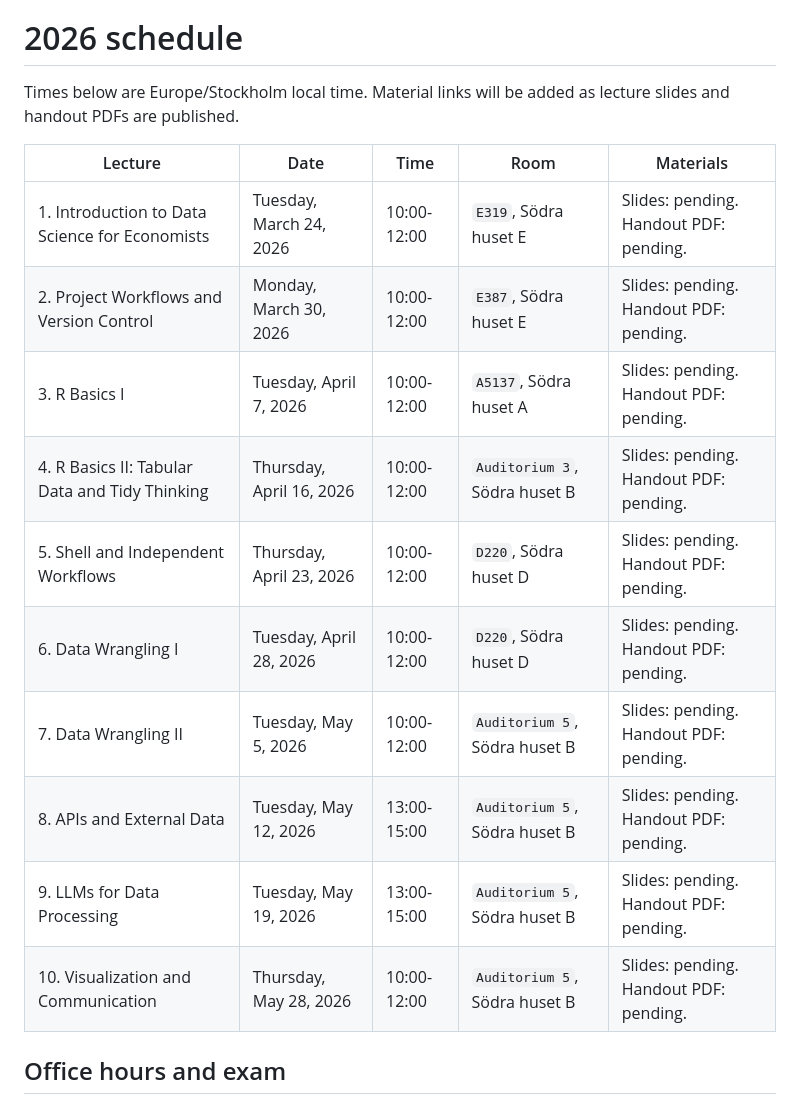
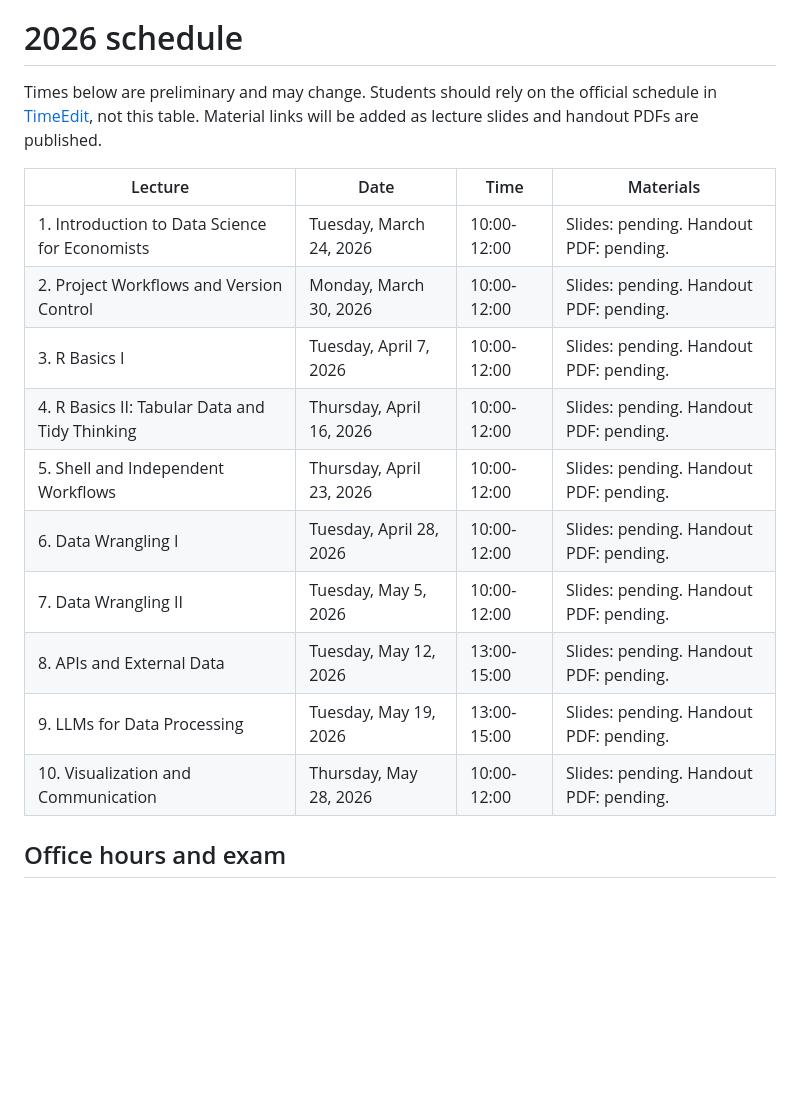
Before and after one commit to adamaltmejd/datascience-course, a Markdown page: README.md, the part around the change. Rendered like a GitHub page; blank space fills up the shorter version.

Commit message:
clarify schedule is preliminary

```diff
--- a/README.md
+++ b/README.md
@@ -4,20 +4,22 @@ This repository contains course material for EC7422, "Data science for economic
 
 # 2026 schedule
 
-Times below are Europe/Stockholm local time. Material links will be added as lecture slides and handout PDFs are published.
+Times below are preliminary and may change.
+Students should rely on the official schedule in [TimeEdit](https://cloud.timeedit.net/su/web/stud1/s.html?sid=8&object=cevt_33060_VT2026&type=courseevent&h=t&startdate=20260221&enddate=20260905&l=en), not this table.
+Material links will be added as lecture slides and handout PDFs are published.
 
-| Lecture | Date | Time | Room | Materials |
-| --- | --- | --- | --- | --- |
-| 1. Introduction to Data Science for Economists | Tuesday, March 24, 2026 | 10:00-12:00 | `E319`, Södra huset E | Slides: pending. Handout PDF: pending. |
-| 2. Project Workflows and Version Control | Monday, March 30, 2026 | 10:00-12:00 | `E387`, Södra huset E | Slides: pending. Handout PDF: pending. |
-| 3. R Basics I | Tuesday, April 7, 2026 | 10:00-12:00 | `A5137`, Södra huset A | Slides: pending. Handout PDF: pending. |
-| 4. R Basics II: Tabular Data and Tidy Thinking | Thursday, April 16, 2026 | 10:00-12:00 | `Auditorium 3`, Södra huset B | Slides: pending. Handout PDF: pending. |
-| 5. Shell and Independent Workflows | Thursday, April 23, 2026 | 10:00-12:00 | `D220`, Södra huset D | Slides: pending. Handout PDF: pending. |
-| 6. Data Wrangling I | Tuesday, April 28, 2026 | 10:00-12:00 | `D220`, Södra huset D | Slides: pending. Handout PDF: pending. |
-| 7. Data Wrangling II | Tuesday, May 5, 2026 | 10:00-12:00 | `Auditorium 5`, Södra huset B | Slides: pending. Handout PDF: pending. |
-| 8. APIs and External Data | Tuesday, May 12, 2026 | 13:00-15:00 | `Auditorium 5`, Södra huset B | Slides: pending. Handout PDF: pending. |
-| 9. LLMs for Data Processing | Tuesday, May 19, 2026 | 13:00-15:00 | `Auditorium 5`, Södra huset B | Slides: pending. Handout PDF: pending. |
-| 10. Visualization and Communication | Thursday, May 28, 2026 | 10:00-12:00 | `Auditorium 5`, Södra huset B | Slides: pending. Handout PDF: pending. |
+| Lecture | Date | Time | Materials |
+| --- | --- | --- | --- |
+| 1. Introduction to Data Science for Economists | Tuesday, March 24, 2026 | 10:00-12:00 | Slides: pending. Handout PDF: pending. |
+| 2. Project Workflows and Version Control | Monday, March 30, 2026 | 10:00-12:00 | Slides: pending. Handout PDF: pending. |
+| 3. R Basics I | Tuesday, April 7, 2026 | 10:00-12:00 | Slides: pending. Handout PDF: pending. |
+| 4. R Basics II: Tabular Data and Tidy Thinking | Thursday, April 16, 2026 | 10:00-12:00 | Slides: pending. Handout PDF: pending. |
+| 5. Shell and Independent Workflows | Thursday, April 23, 2026 | 10:00-12:00 | Slides: pending. Handout PDF: pending. |
+| 6. Data Wrangling I | Tuesday, April 28, 2026 | 10:00-12:00 | Slides: pending. Handout PDF: pending. |
+| 7. Data Wrangling II | Tuesday, May 5, 2026 | 10:00-12:00 | Slides: pending. Handout PDF: pending. |
+| 8. APIs and External Data | Tuesday, May 12, 2026 | 13:00-15:00 | Slides: pending. Handout PDF: pending. |
+| 9. LLMs for Data Processing | Tuesday, May 19, 2026 | 13:00-15:00 | Slides: pending. Handout PDF: pending. |
+| 10. Visualization and Communication | Thursday, May 28, 2026 | 10:00-12:00 | Slides: pending. Handout PDF: pending. |
 
 ## Office hours and exam
 
```
